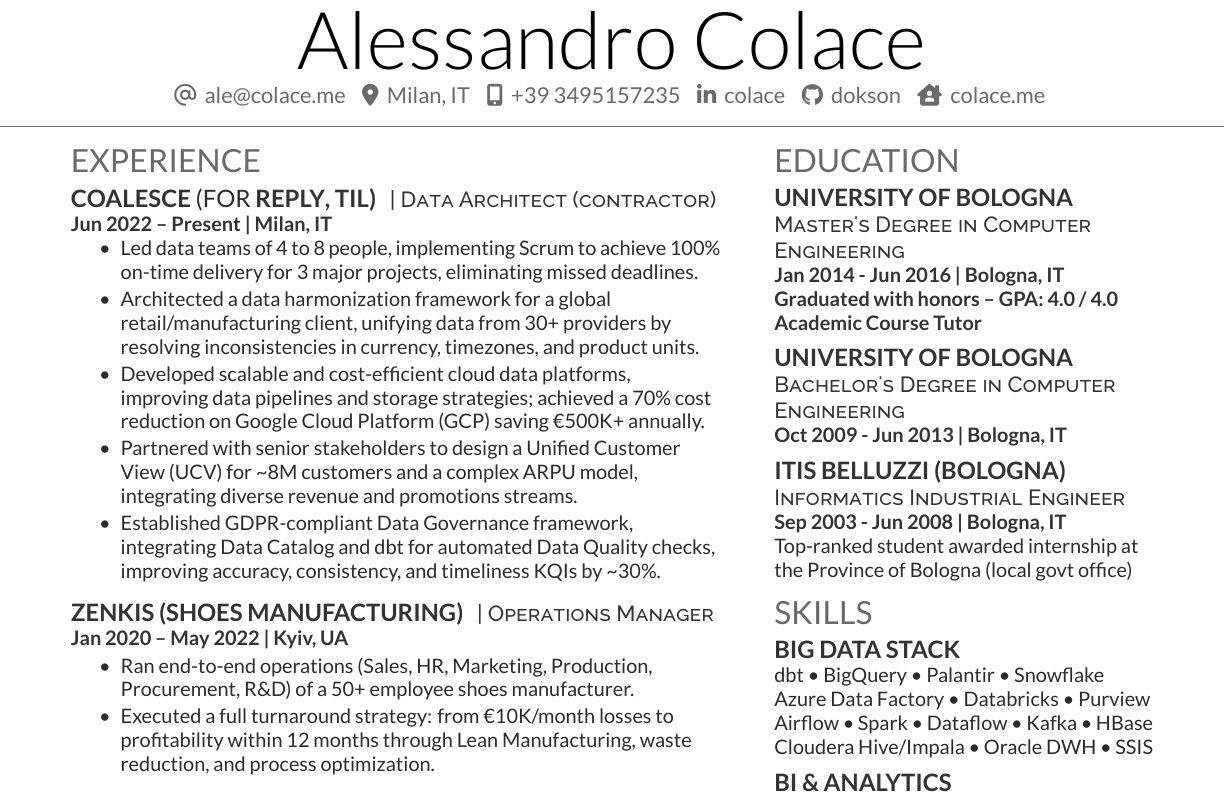
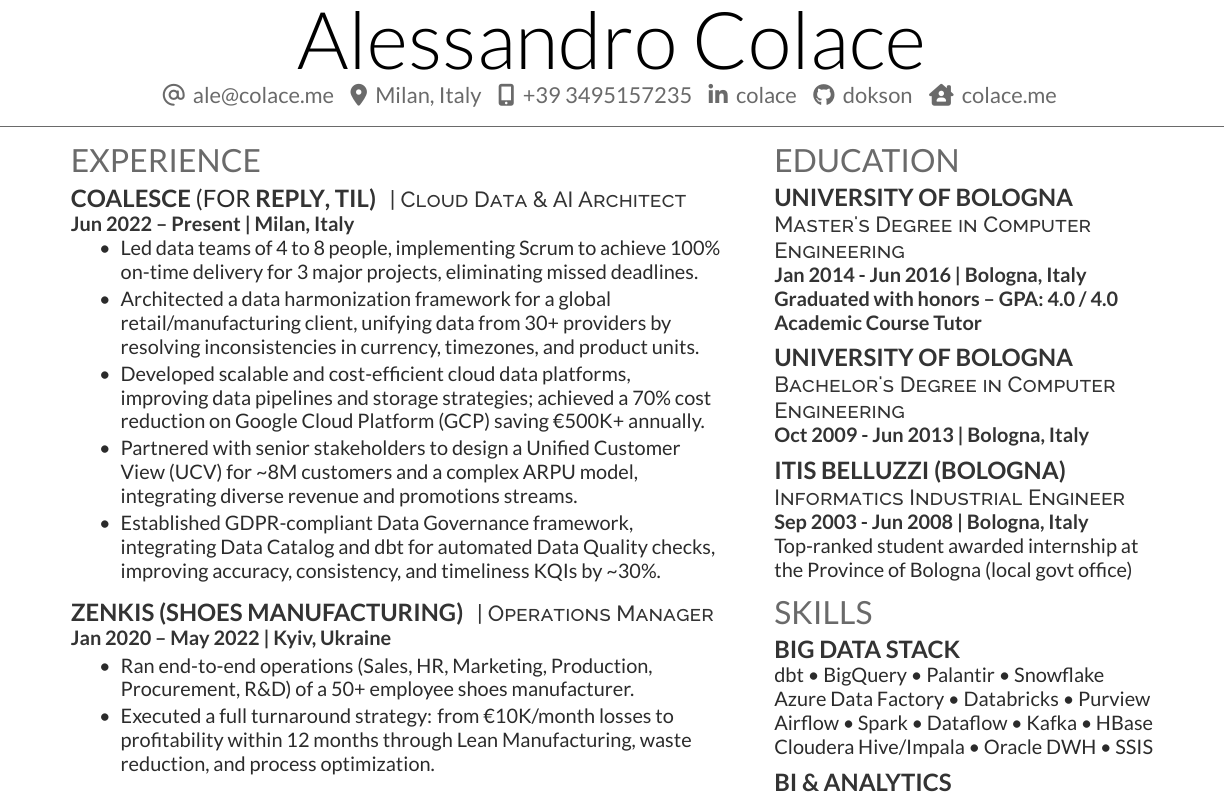
Before and after one commit to dokson/cv, a LaTeX CV (cv.tex): part of the page, cut so that both start at the same text. The pictures show the PDF file cv.pdf that the author committed with the source.

Commit message:
fix: location formatting for ATS

```diff
--- a/cv.tex
+++ b/cv.tex
@@ -13,7 +13,7 @@
 \namesection{Alessandro}{Colace}{
     \faAt[regular]\hspace{2pt} \href{mailto:ale@colace.me} {ale@colace.me}
     \hspace{4pt}
-    \faLocationDot\hspace{2pt} Milan, IT
+    \faLocationDot\hspace{2pt} Milan, Italy
     \hspace{4pt}
     \faMobileScreenButton\hspace{2pt} \href{tel:+393495157235}{+39 3495157235}
     \hspace{4pt}
@@ -43,8 +43,8 @@
 \section{EXPERIENCE}
 
 \runsubsection{\href{https://www.coalesce.coach}{COALESCE} \textnormal{(FOR} \href{https://www.reply.com/}{REPLY}, \href{https://www.theinformationlab.com/}{TIL})}
-\descript{| Data Architect (contractor)}
-\location{Jun 2022 – Present | Milan, IT}
+\descript{| Cloud Data \& AI Architect}
+\location{Jun 2022 – Present | Milan, Italy}
 \vspace{\topsep} % Hacky fix for awkward extra vertical space (only first position)
 \begin{tightemize}
 \item Led data teams of 4 to 8 people, implementing Scrum to achieve 100\% on-time delivery for 3 major projects, eliminating missed deadlines.
@@ -61,7 +61,7 @@
 \sectionsep
 \runsubsection{{\href{https://www.zenkis.com.ua}{ZENKIS (SHOES MANUFACTURING)}}}
 \descript{| Operations Manager }
-\location{Jan 2020 – May 2022 | Kyiv, UA}
+\location{Jan 2020 – May 2022 | Kyiv, Ukraine}
 \begin{tightemize}
 \item Ran end-to-end operations (Sales, HR, Marketing, Production, Procurement, R\&D) of a 50+ employee shoes manufacturer.
 
@@ -119,19 +119,19 @@ Held full-time and part-time roles during studies, including: Java Developer, Sy
 
 \subsection{\href{https://www.unibo.it/}{UNIVERSITY OF BOLOGNA}}
 \descript{Master's Degree in Computer Engineering}
-\location{Jan 2014 - Jun 2016 | Bologna, IT}
+\location{Jan 2014 - Jun 2016 | Bologna, Italy}
 \location{Graduated with honors – GPA: 4.0 / 4.0}
 \location{\href{https://corsi.unibo.it/laurea/IngegneriaInformatica/tutor-del-corso}{Academic Course Tutor}}
 
 \sectionsep
 \subsection{\href{https://www.unibo.it/}{UNIVERSITY OF BOLOGNA}}
 \descript{Bachelor's Degree in Computer Engineering}
-\location{Oct 2009 - Jun 2013 | Bologna, IT}
+\location{Oct 2009 - Jun 2013 | Bologna, Italy}
 
 \sectionsep
 \subsection{\href{https://www.belluzzifioravanti.it/}{ITIS BELLUZZI (BOLOGNA)}}
 \descript{Informatics Industrial Engineer}
-\location{Sep 2003 - Jun 2008 | Bologna, IT}
+\location{Sep 2003 - Jun 2008 | Bologna, Italy}
 Top-ranked student awarded internship at the \href{https://www.cittametropolitana.bo.it/}{Province of Bologna (local govt office)}
 
 %%%%%%%%%%%%%%%%%%%%%%%%%%%%%%%%%%%%%%
```
Also changed, not shown: cv.pdf, cv.tex (10 more changed lines).
